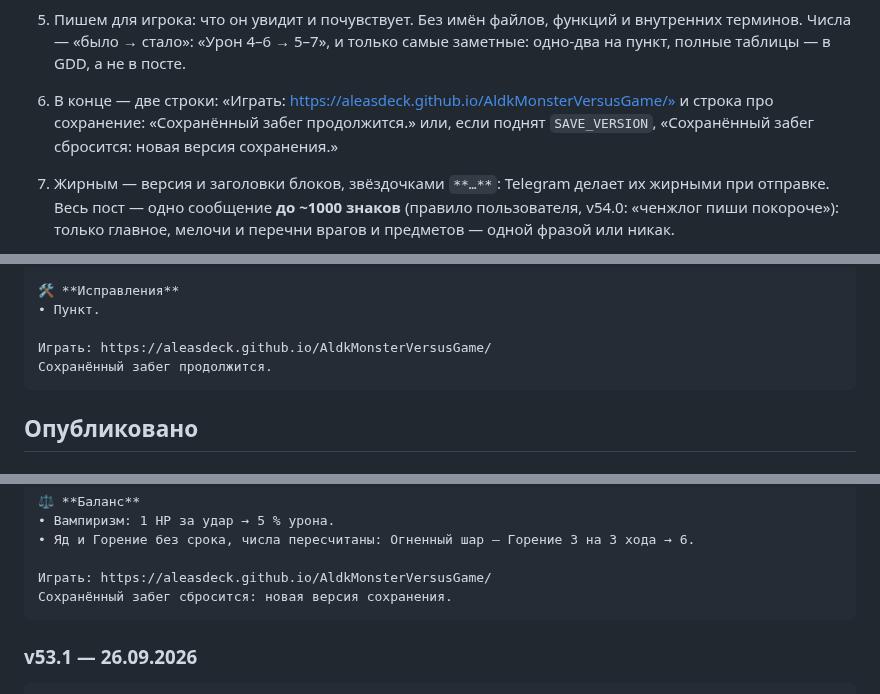
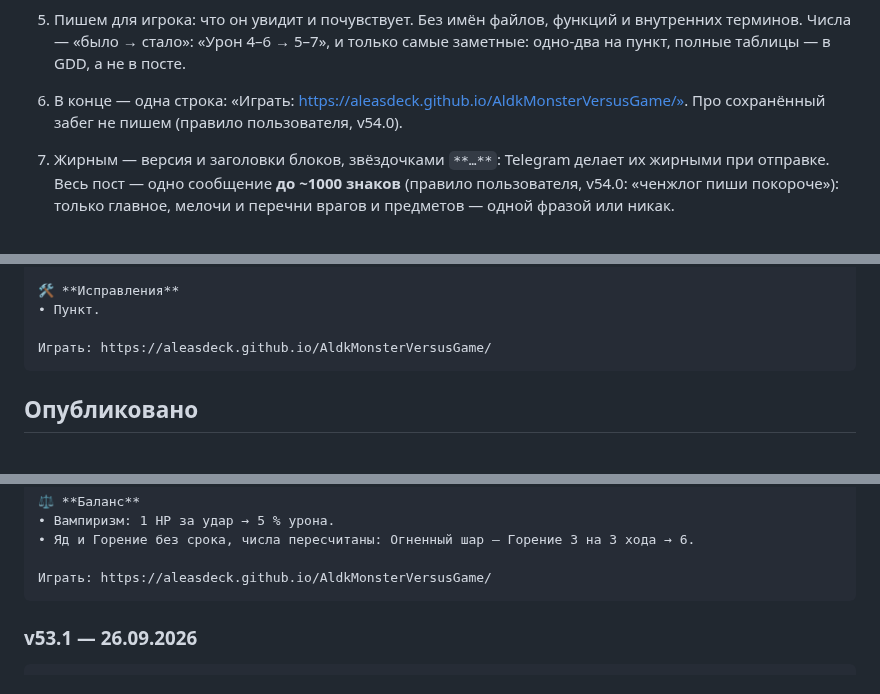
Before and after one commit to aleasdeck/AldkMonsterVersusGame, a Markdown page: docs/changelog.md, 3 parts joined by grey strips. Rendered like a GitHub page.

Commit message:
docs: drop the saved-run line from Telegram posts

````diff
--- a/docs/changelog.md
+++ b/docs/changelog.md
@@ -20,7 +20,7 @@
 
 4. **Пункт** начинается с `•` и пробела — всегда этим символом. Он не спорит с тире внутри фраз и одинаково выглядит в любом клиенте Telegram. Пункт — одна короткая фраза с точкой в конце, в блоке не больше трёх пунктов.
 5. Пишем для игрока: что он увидит и почувствует. Без имён файлов, функций и внутренних терминов. Числа — «было → стало»: «Урон 4–6 → 5–7», и только самые заметные: одно-два на пункт, полные таблицы — в GDD, а не в посте.
-6. В конце — две строки: «Играть: https://aleasdeck.github.io/AldkMonsterVersusGame/» и строка про сохранение: «Сохранённый забег продолжится.» или, если поднят `SAVE_VERSION`, «Сохранённый забег сбросится: новая версия сохранения.»
+6. В конце — одна строка: «Играть: https://aleasdeck.github.io/AldkMonsterVersusGame/». Про сохранённый забег не пишем (правило пользователя, v54.0).
 7. Жирным — версия и заголовки блоков, звёздочками `**…**`: Telegram делает их жирными при отправке. Весь пост — одно сообщение **до ~1000 знаков** (правило пользователя, v54.0: «ченжлог пиши покороче»): только главное, мелочи и перечни врагов и предметов — одной фразой или никак.
 8. Публикация без изменений для игрока (документы, тесты, инструменты) поста не требует.
 
@@ -52,7 +52,6 @@
 • Пункт.
 
 Играть: https://aleasdeck.github.io/AldkMonsterVersusGame/
-Сохранённый забег продолжится.
 ```
 
 ## Опубликовано
@@ -79,7 +78,6 @@
 • Яд и Горение без срока, числа пересчитаны: Огненный шар — Горение 3 на 3 хода → 6.
 
 Играть: https://aleasdeck.github.io/AldkMonsterVersusGame/
-Сохранённый забег сбросится: новая версия сохранения.
 ```
 
 ### v53.1 — 26.09.2026
````
Also changed, not shown: CLAUDE.md (+1 -1 lines).
